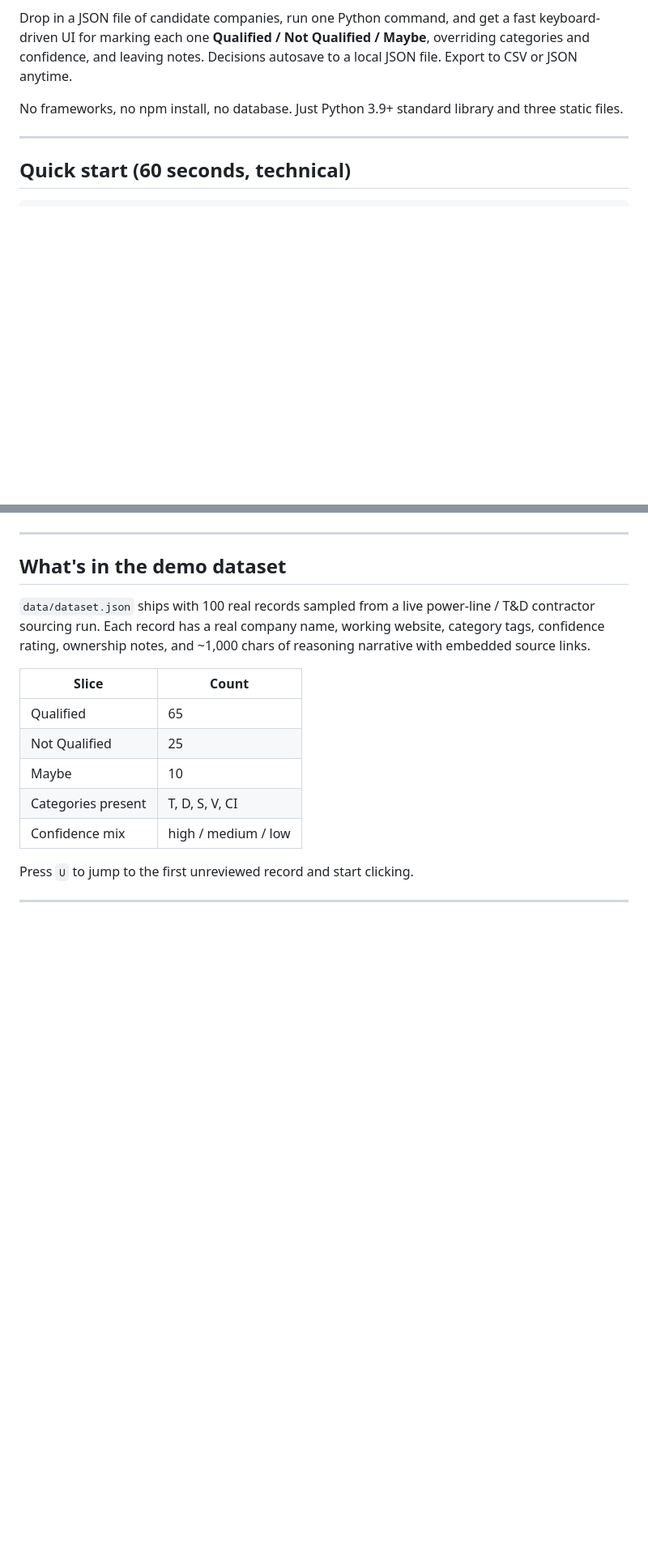
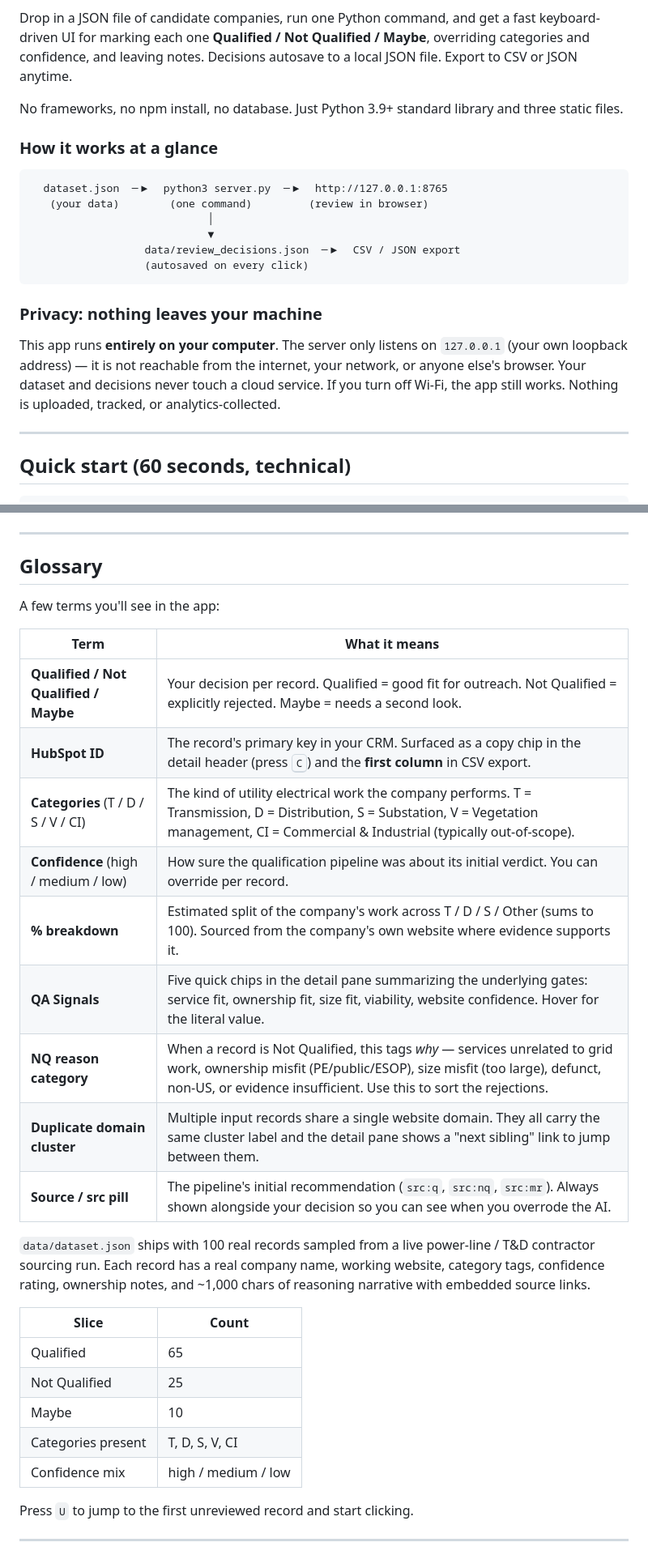
Before and after one commit to jzhang17/power-line-review-app, a Markdown page: README.md, 2 parts joined by grey strips. Shown at 81% size. Rendered like a GitHub page; blank space fills up the shorter version.

````diff
--- a/README.md
+++ b/README.md
@@ -5,6 +5,21 @@ A small, dependency-free local web app for triaging power-line / T&D / substatio
 Drop in a JSON file of candidate companies, run one Python command, and get a fast keyboard-driven UI for marking each one **Qualified / Not Qualified / Maybe**, overriding categories and confidence, and leaving notes. Decisions autosave to a local JSON file. Export to CSV or JSON anytime.
 
 No frameworks, no npm install, no database. Just Python 3.9+ standard library and three static files.
+
+### How it works at a glance
+
+```
+  dataset.json  ─▶  python3 server.py  ─▶  http://127.0.0.1:8765
+   (your data)        (one command)         (review in browser)
+                            │
+                            ▼
+                  data/review_decisions.json  ─▶  CSV / JSON export
+                  (autosaved on every click)
+```
+
+### Privacy: nothing leaves your machine
+
+This app runs **entirely on your computer**. The server only listens on `127.0.0.1` (your own loopback address) — it is not reachable from the internet, your network, or anyone else's browser. Your dataset and decisions never touch a cloud service. If you turn off Wi-Fi, the app still works. Nothing is uploaded, tracked, or analytics-collected.
 
 ---
 
@@ -115,7 +157,21 @@ In the top bar of the app, click **CSV** or **JSON** to download. The CSV's firs
 
 ---
 
-## What's in the demo dataset
+## Glossary
+
+A few terms you'll see in the app:
+
+| Term | What it means |
+|------|---------------|
+| **Qualified / Not Qualified / Maybe** | Your decision per record. Qualified = good fit for outreach. Not Qualified = explicitly rejected. Maybe = needs a second look. |
+| **HubSpot ID** | The record's primary key in your CRM. Surfaced as a copy chip in the detail header (press <kbd>C</kbd>) and the **first column** in CSV export. |
+| **Categories** (T / D / S / V / CI) | The kind of utility electrical work the company performs. T = Transmission, D = Distribution, S = Substation, V = Vegetation management, CI = Commercial & Industrial (typically out-of-scope). |
+| **Confidence** (high / medium / low) | How sure the qualification pipeline was about its initial verdict. You can override per record. |
+| **% breakdown** | Estimated split of the company's work across T / D / S / Other (sums to 100). Sourced from the company's own website where evidence supports it. |
+| **QA Signals** | Five quick chips in the detail pane summarizing the underlying gates: service fit, ownership fit, size fit, viability, website confidence. Hover for the literal value. |
+| **NQ reason category** | When a record is Not Qualified, this tags *why* — services unrelated to grid work, ownership misfit (PE/public/ESOP), size misfit (too large), defunct, non-US, or evidence insufficient. Use this to sort the rejections. |
+| **Duplicate domain cluster** | Multiple input records share a single website domain. They all carry the same cluster label and the detail pane shows a "next sibling" link to jump between them. |
+| **Source / src pill** | The pipeline's initial recommendation (`src:q`, `src:nq`, `src:mr`). Always shown alongside your decision so you can see when you overrode the AI. |
 
 `data/dataset.json` ships with 100 real records sampled from a live power-line / T&D contractor sourcing run. Each record has a real company name, working website, category tags, confidence rating, ownership notes, and ~1,000 chars of reasoning narrative with embedded source links.
 
````
Also changed, not shown: other parts of README.md (+27 -0 lines).
